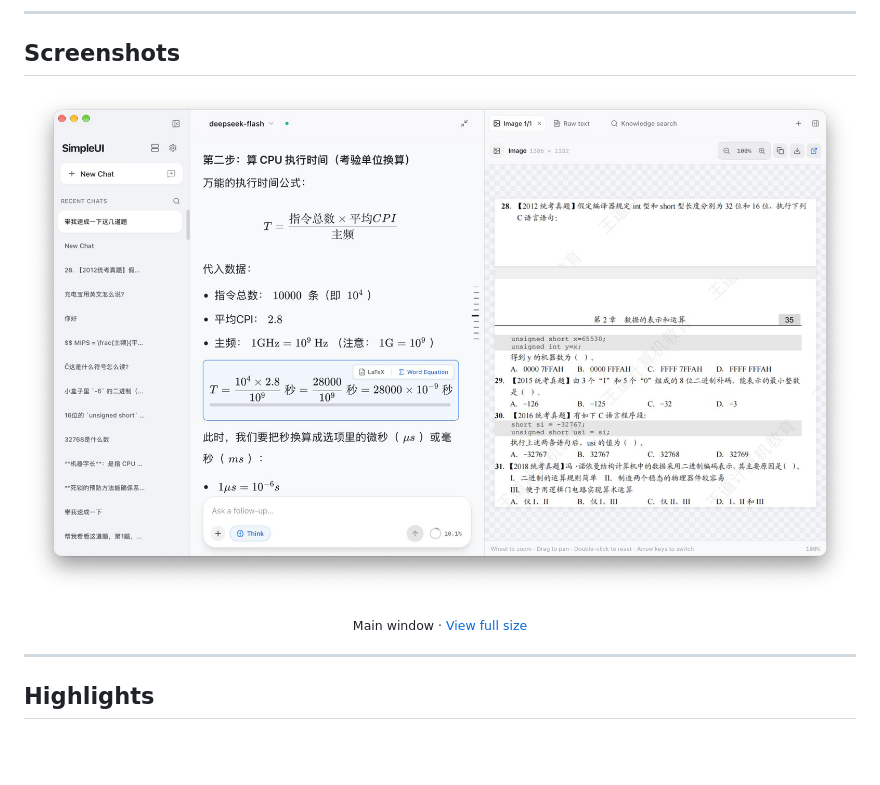
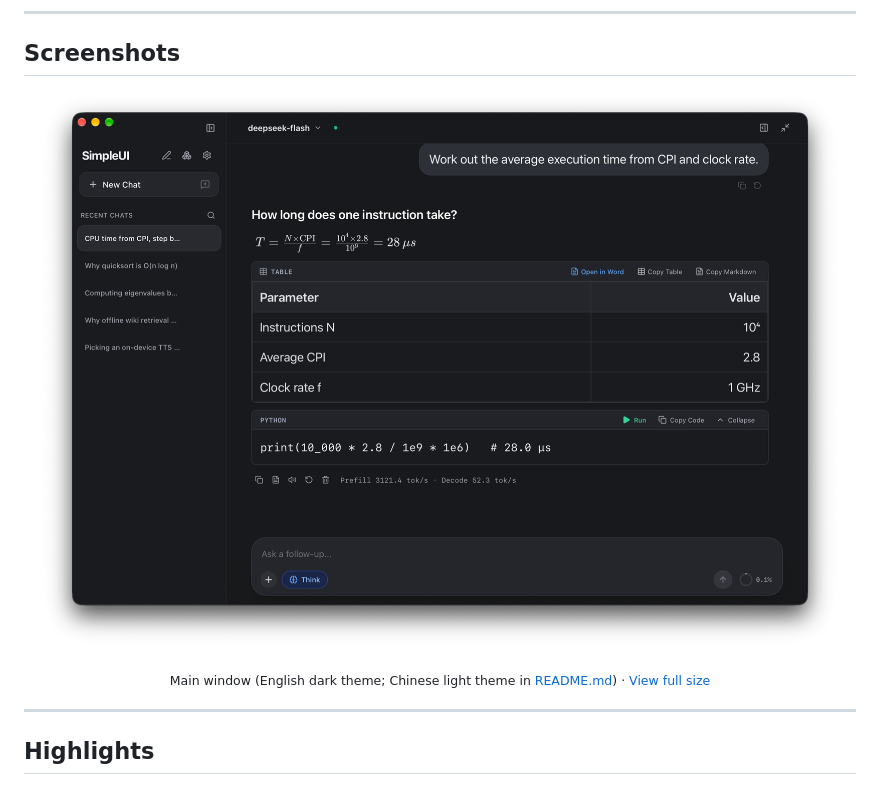
Before and after one commit to szxtj/SimpleUI, a Markdown page: README_EN.md, the part around the change. Rendered like a GitHub page; pictures changed too: docs/assets/main-en.png; blank space fills up the shorter version.

```diff
--- a/README_EN.md
+++ b/README_EN.md
@@ -24,7 +24,7 @@ SimpleUI is deeply tuned for [TurboFieldfare](https://github.com/drumih/turbo-fi
 </p>
 
 <p align="center">
-  <sub>Main window · <a href="docs/assets/main-en.png">View full size</a></sub>
+  <sub>Main window (English dark theme; Chinese light theme in <a href="README.md">README.md</a>) · <a href="docs/assets/main-en.png">View full size</a></sub>
 </p>
 
 ---
```
Also changed, not shown: README.md (+1 -1 lines), docs/assets/main-cn.png.
